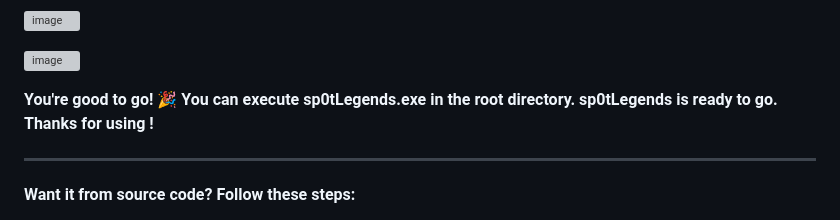
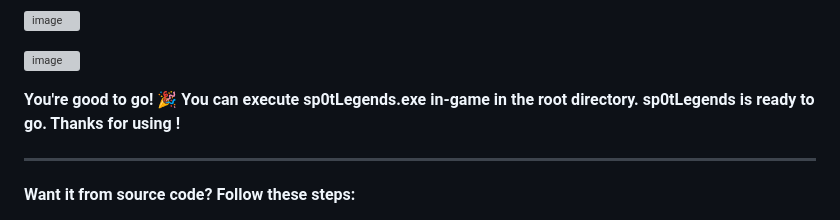
Before and after one commit to 0adri3n/sp0tLegends, a Markdown page: README.md, the part around the change. Drawn GitHub-style; grey boxes are pictures that could not be loaded.

```diff
--- a/README.md
+++ b/README.md
@@ -62,7 +62,7 @@ Last step, don't worry. Download the <a href="https://github.com/0adri3n/sp0tLeg
 
 ![image](https://github.com/user-attachments/assets/94ef6cd1-780e-4ee3-b83f-f4971f0d1100)
 
-<p><b>You're good to go! 🎉 You can execute sp0tLegends.exe in the root directory. sp0tLegends is ready to go. Thanks for using !</b></p>
+<p><b>You're good to go! 🎉 You can execute sp0tLegends.exe in-game in the root directory. sp0tLegends is ready to go. Thanks for using !</b></p>
 
 ---
 
```
